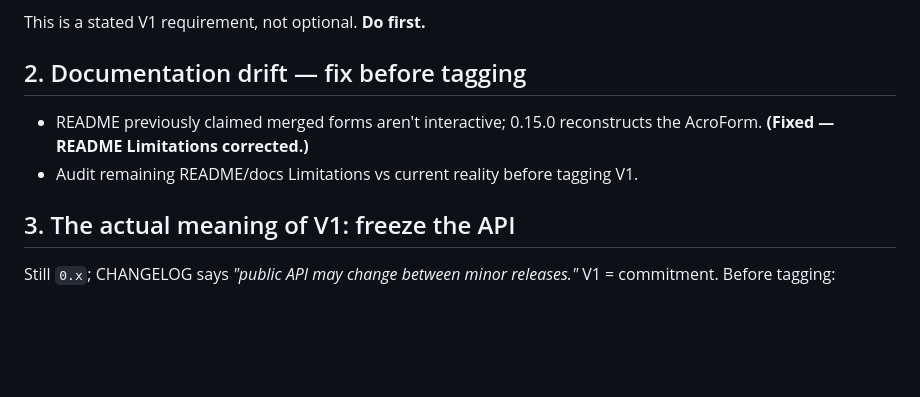
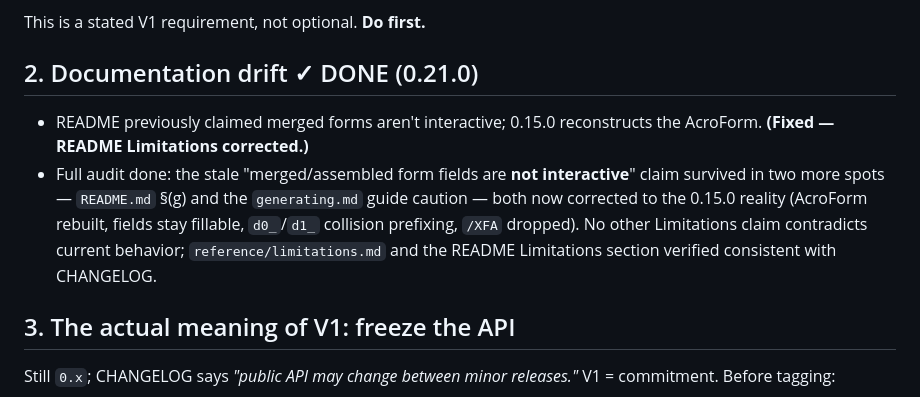
Before and after one commit to ignaciano3/better-pdf, a Markdown page: docs/V1-READINESS.md, the part around the change. Rendered like a GitHub page; blank space fills up the shorter version.

```diff
--- a/docs/V1-READINESS.md
+++ b/docs/V1-READINESS.md
@@ -21,11 +21,17 @@ fixture corpus. But "stable V1" needs more than features. Gaps ranked below.
 
 This is a stated V1 requirement, not optional. **Do first.**
 
-## 2. Documentation drift — fix before tagging
+## 2. Documentation drift ✓ DONE (0.21.0)
 
 - README previously claimed merged forms aren't interactive; 0.15.0 reconstructs
   the AcroForm. **(Fixed — README Limitations corrected.)**
-- Audit remaining README/docs Limitations vs current reality before tagging V1.
+- Full audit done: the stale "merged/assembled form fields are **not
+  interactive**" claim survived in two more spots — `README.md` §(g) and the
+  `generating.md` guide caution — both now corrected to the 0.15.0 reality
+  (AcroForm rebuilt, fields stay fillable, `d0_`/`d1_` collision prefixing,
+  `/XFA` dropped). No other Limitations claim contradicts current behavior;
+  `reference/limitations.md` and the README Limitations section verified
+  consistent with CHANGELOG.
 
 ## 3. The actual meaning of V1: freeze the API
 
```
Also changed, not shown: README.md (+7 -3 lines), 1 other file.
